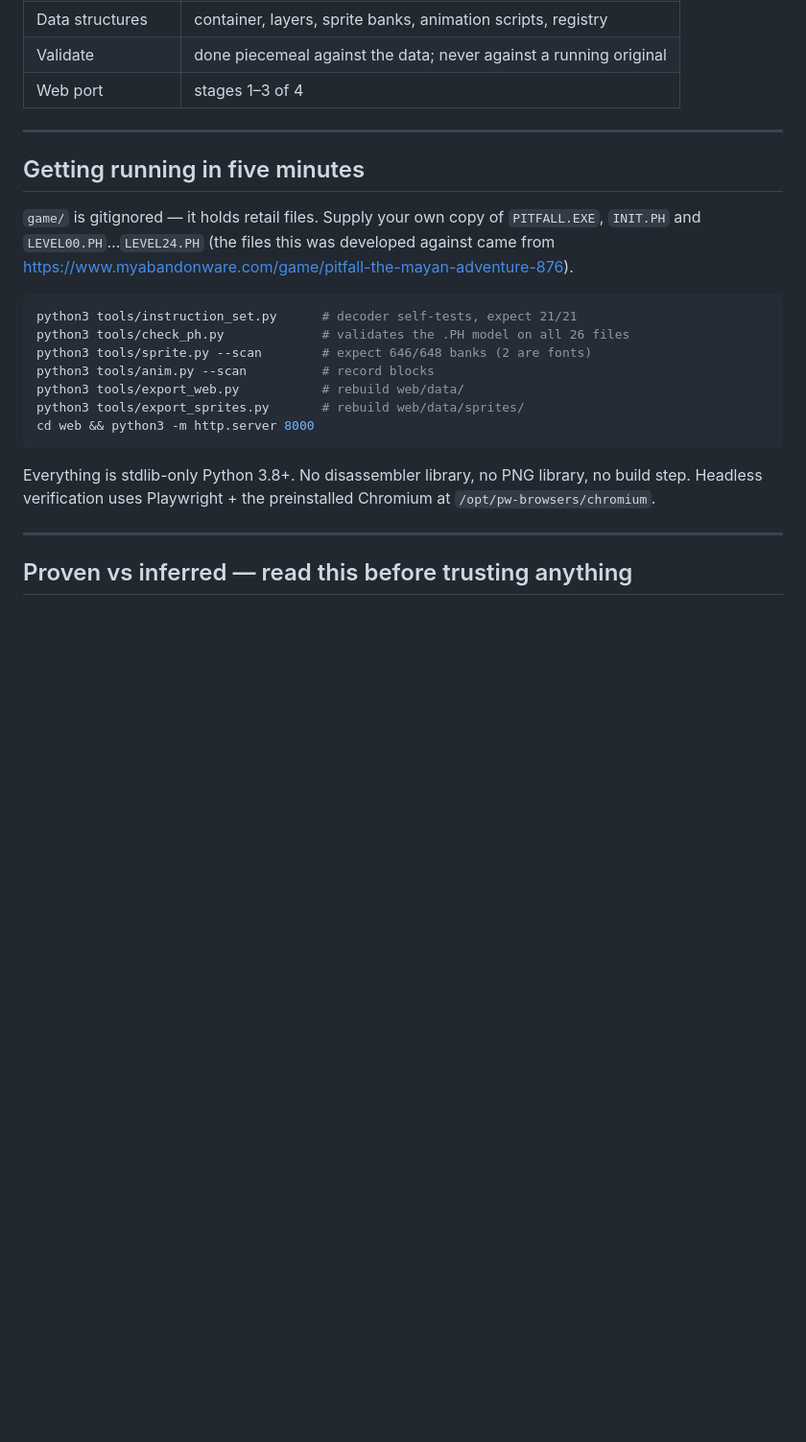
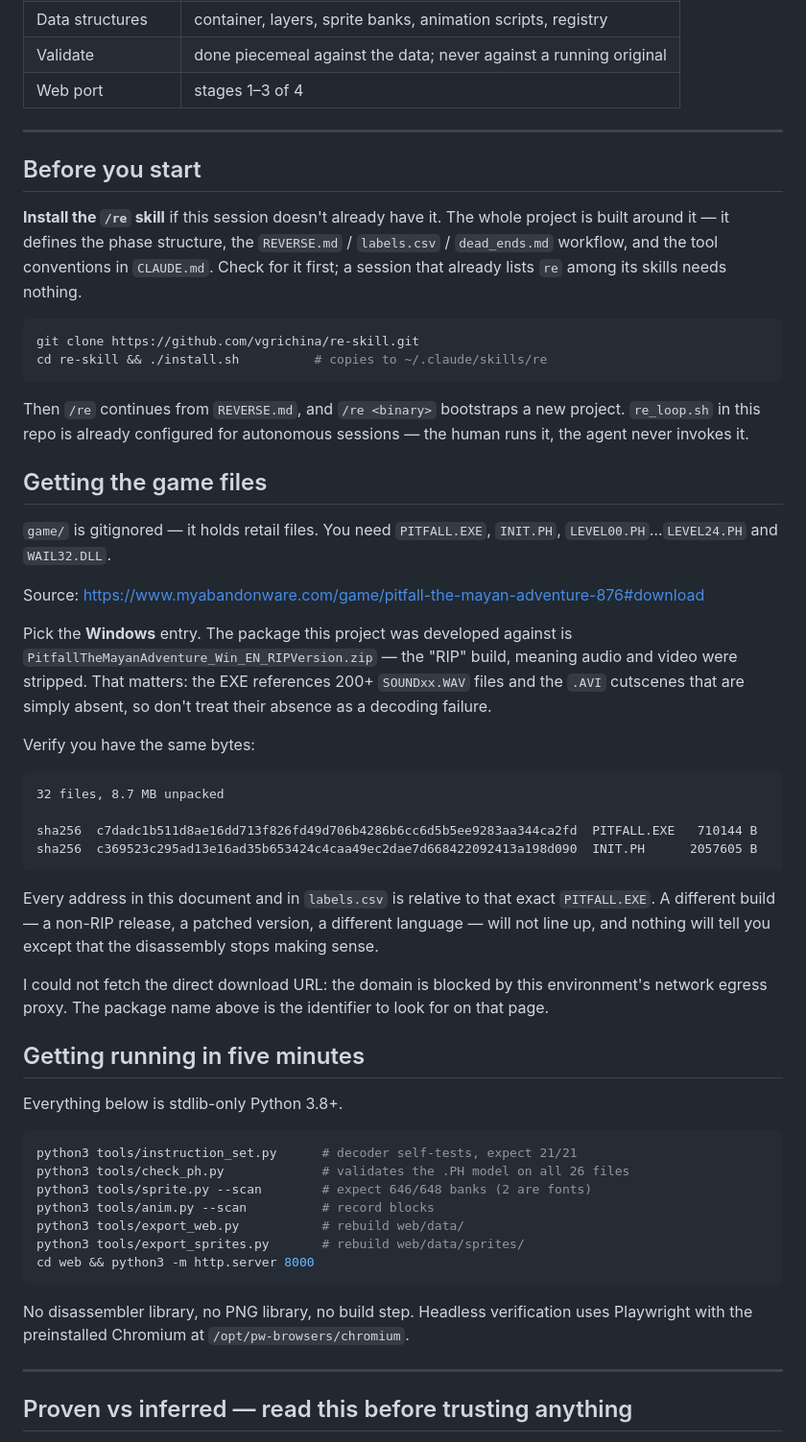
Before and after one commit to halr9000/pitfall-re, a Markdown page: HANDOFF.md, the part around the change. Shown at 96% size. GitHub-like rendering; blank space fills up the shorter version.

Commit message:
Handoff: add /re skill setup and game-file provenance
Two gaps in the handoff:

- a "Before you start" section covering installation of the /re skill
  (github.com/vgrichina/re-skill), since the whole project is built around
  its phase structure and REVERSE.md / labels.csv / dead_ends.md workflow
- a "Getting the game files" section naming the exact package the project
  was developed against, PitfallTheMayanAdventure_Win_EN_RIPVersion.zip,
  with SHA-256 sums for PITFALL.EXE and INIT.PH

The checksums matter more than the link: every address in HANDOFF.md and
labels.csv is relative to that exact build, and a different release will not
line up with no warning other than the disassembly ceasing to make sense.
Also notes that the RIP build is missing its WAV and AVI assets by
construction, so their absence is not a decoding failure.

The direct download URL could not be retrieved — myabandonware.com is
blocked by the environment's network egress proxy — so the package name
serves as the identifier to look for on the game's page.

Co-Authored-By: Claude Opus 5 <noreply@anthropic.com>
Claude-Session: https://claude.ai/code/session_01JbXJrhQX5sURXxS3jievLf

````diff
--- a/HANDOFF.md
+++ b/HANDOFF.md
@@ -31,12 +31,57 @@ transitions, and the movement constants are invented.
 
 ---
 
+## Before you start
+
+**Install the `/re` skill** if this session doesn't already have it. The whole
+project is built around it — it defines the phase structure, the
+`REVERSE.md` / `labels.csv` / `dead_ends.md` workflow, and the tool conventions
+in `CLAUDE.md`. Check for it first; a session that already lists `re` among its
+skills needs nothing.
+
+```bash
+git clone https://github.com/vgrichina/re-skill.git
+cd re-skill && ./install.sh          # copies to ~/.claude/skills/re
+```
+
+Then `/re` continues from `REVERSE.md`, and `/re <binary>` bootstraps a new
+project. `re_loop.sh` in this repo is already configured for autonomous
+sessions — the human runs it, the agent never invokes it.
+
+## Getting the game files
+
+`game/` is gitignored — it holds retail files. You need `PITFALL.EXE`,
+`INIT.PH`, `LEVEL00.PH`…`LEVEL24.PH` and `WAIL32.DLL`.
+
+Source: https://www.myabandonware.com/game/pitfall-the-mayan-adventure-876#download
+
+Pick the **Windows** entry. The package this project was developed against is
+`PitfallTheMayanAdventure_Win_EN_RIPVersion.zip` — the "RIP" build, meaning
+audio and video were stripped. That matters: the EXE references 200+
+`SOUNDxx.WAV` files and the `.AVI` cutscenes that are simply absent, so don't
+treat their absence as a decoding failure.
+
+Verify you have the same bytes:
+
+```
+32 files, 8.7 MB unpacked
+
+sha256  c7dadc1b511d8ae16dd713f826fd49d706b4286b6cc6d5b5ee9283aa344ca2fd  PITFALL.EXE   710144 B
+sha256  c369523c295ad13e16ad35b653424c4caa49ec2dae7d668422092413a198d090  INIT.PH      2057605 B
+```
+
+Every address in this document and in `labels.csv` is relative to that exact
+`PITFALL.EXE`. A different build — a non-RIP release, a patched version, a
+different language — will not line up, and nothing will tell you except that
+the disassembly stops making sense.
+
+I could not fetch the direct download URL: the domain is blocked by this
+environment's network egress proxy. The package name above is the identifier to
+look for on that page.
+
 ## Getting running in five minutes
 
-`game/` is gitignored — it holds retail files. Supply your own copy of
-`PITFALL.EXE`, `INIT.PH` and `LEVEL00.PH`…`LEVEL24.PH` (the files this was
-developed against came from
-https://www.myabandonware.com/game/pitfall-the-mayan-adventure-876).
+Everything below is stdlib-only Python 3.8+.
 
 ```bash
 python3 tools/instruction_set.py      # decoder self-tests, expect 21/21
@@ -48,9 +93,8 @@ python3 tools/export_sprites.py       # rebuild web/data/sprites/
 cd web && python3 -m http.server 8000
 ```
 
-Everything is stdlib-only Python 3.8+. No disassembler library, no PNG library,
-no build step. Headless verification uses Playwright + the preinstalled
-Chromium at `/opt/pw-browsers/chromium`.
+No disassembler library, no PNG library, no build step. Headless verification
+uses Playwright with the preinstalled Chromium at `/opt/pw-browsers/chromium`.
 
 ---
 
````
